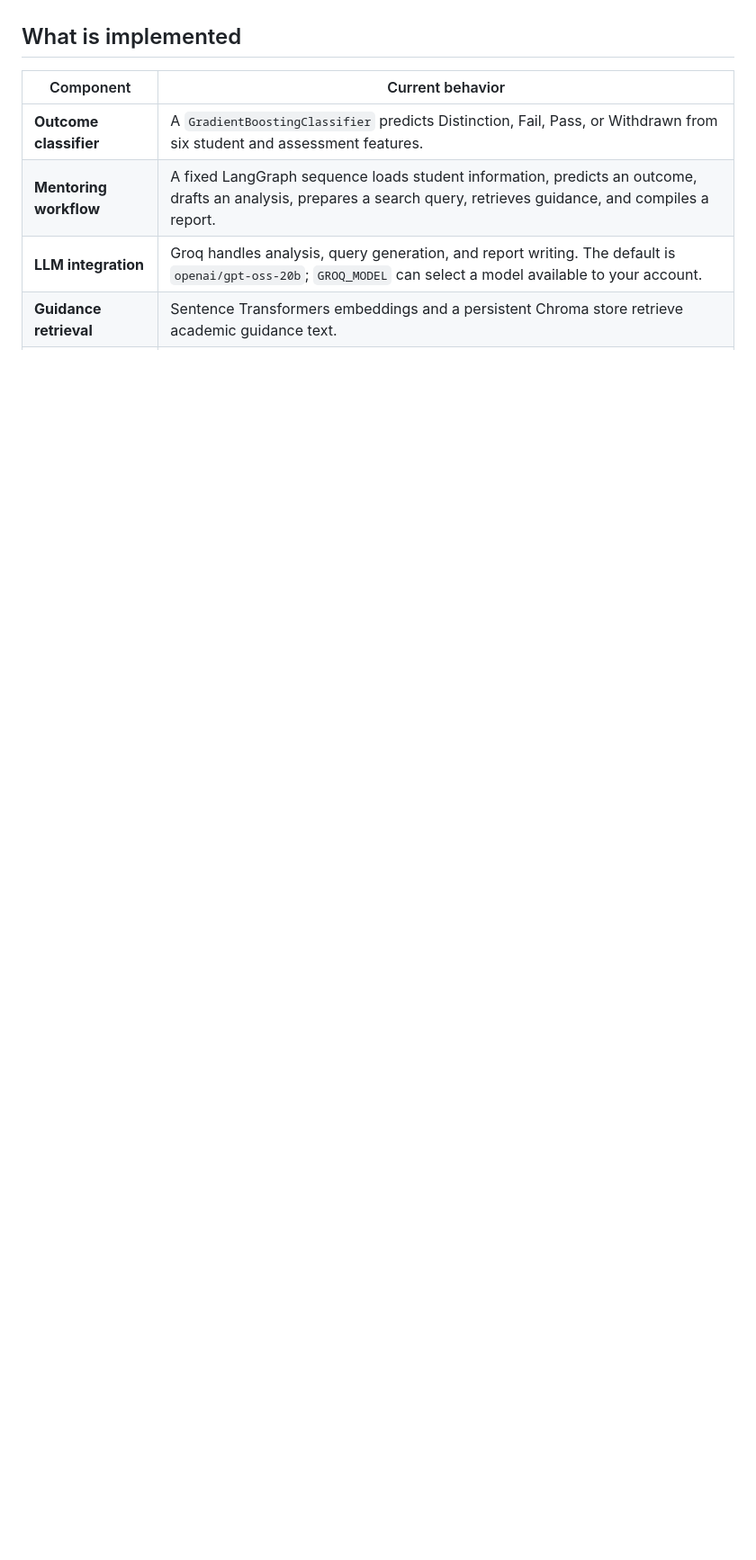
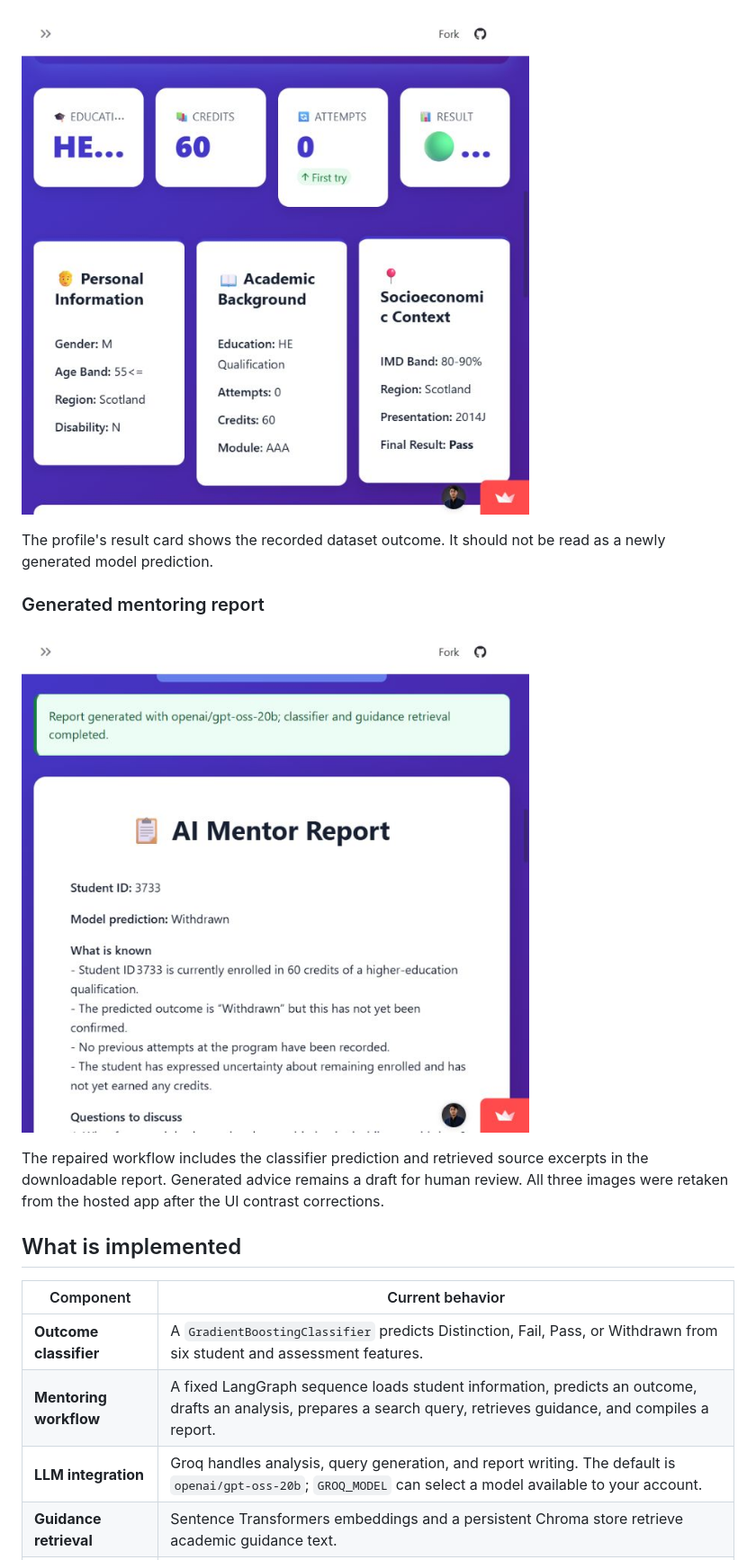
Before and after one commit to KhuzaimaHassan/AI-Academic-Mentor, a Markdown page: README.md, the part around one of its changes. Shown at 90% size. GitHub-like rendering; pictures changed too: docs/images/02-student-profile.jpg (added), docs/images/04-successful-mentor-report.jpg (added); blank space fills up the shorter version.

```diff
--- a/README.md
+++ b/README.md
@@ -14,3 +29,12 @@ Academic records and support resources often live in separate places. This proje
+![Live profile detail cards for OULAD example student 6516, showing academic background and recorded outcome](docs/images/02-student-profile.jpg)
+
+The profile's result card shows the recorded dataset outcome. It should not be read as a newly generated model prediction.
+
+### Generated mentoring report
+
+![Successful hosted report showing student ID, actual model prediction, and a mentoring draft](docs/images/04-successful-mentor-report.jpg)
+
+The repaired workflow includes the classifier prediction and retrieved source excerpts in the downloadable report. Generated advice remains a draft for human review. All three images were retaken from the hosted app after the UI contrast corrections.
 
 ## What is implemented
 
```
Also changed, not shown: other parts of README.md (+15 -0 lines), docs/LIVE_APP_CHECK_2026-11-02.md (added, +75 -0 lines), docs/images/01-live-dashboard.jpg (added), docs/images/03-report-generation-error.jpg (added).
